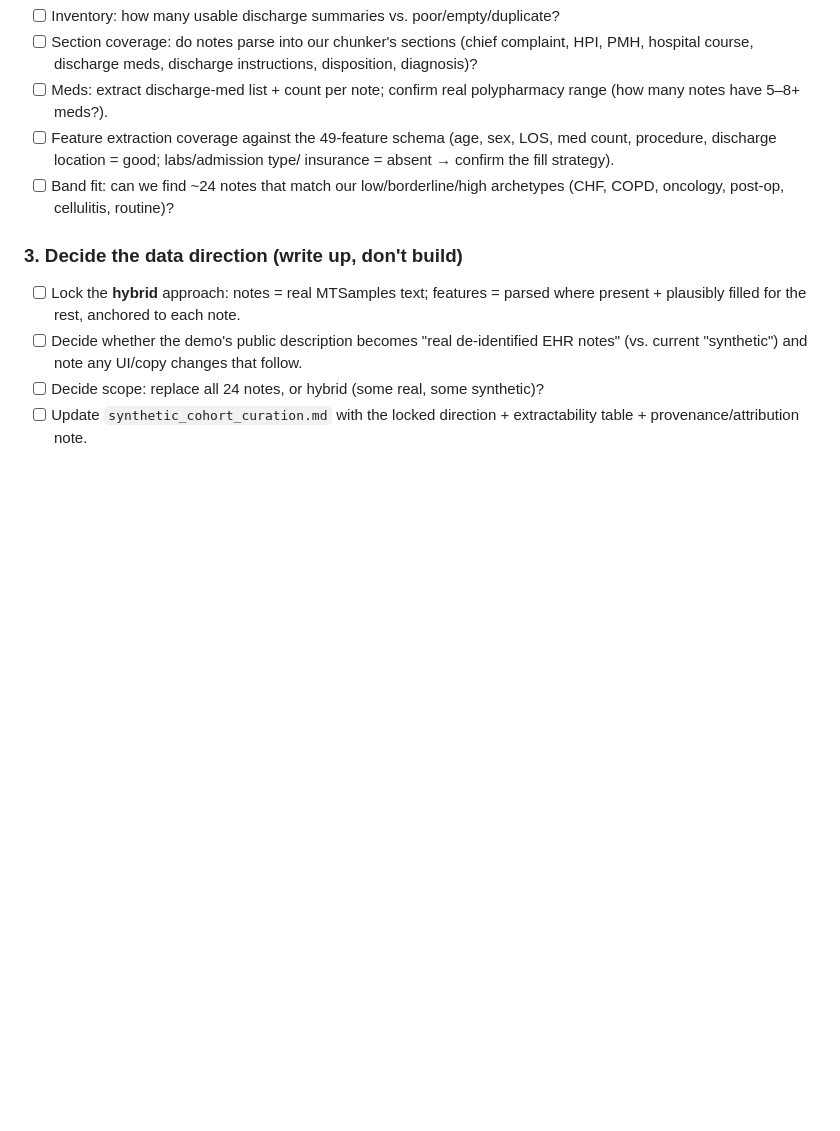
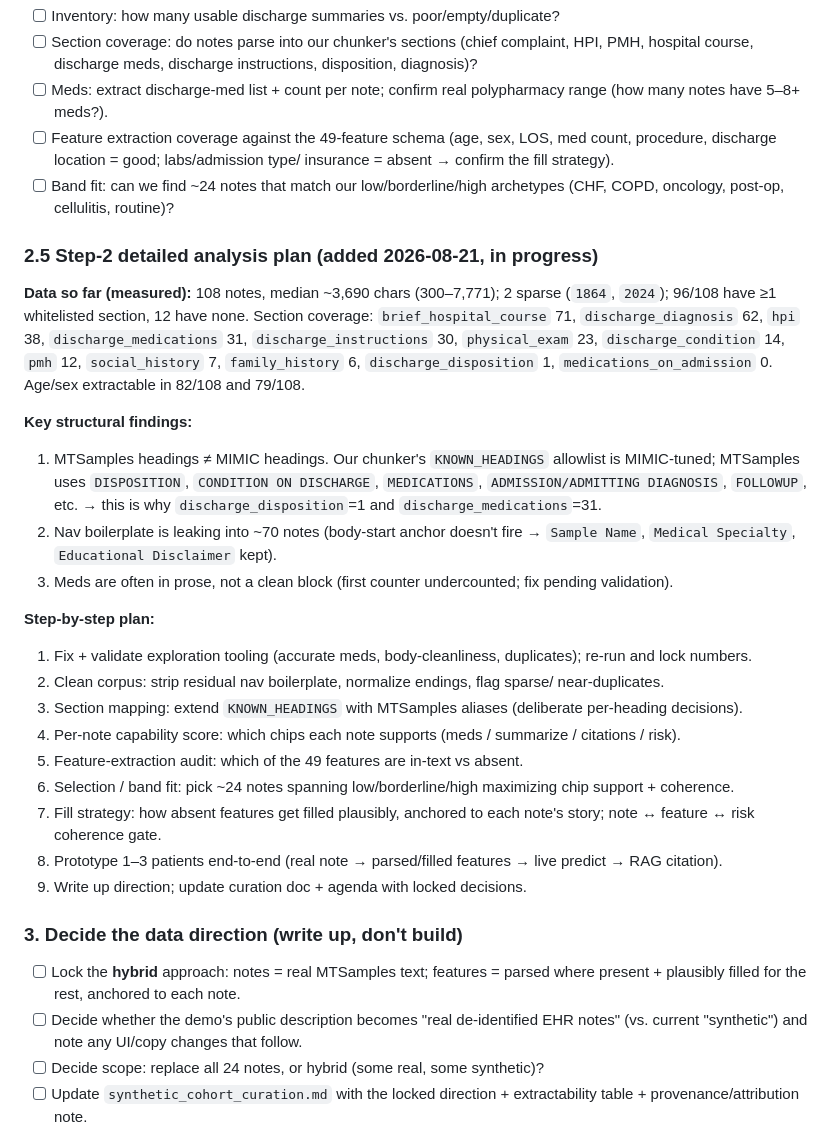
Before and after one commit to DanHerman212/danielmherman, a Markdown page: docs/mtsamples_agenda_2026-08-21.md, the part around the change. GitHub-like rendering; blank space fills up the shorter version.

Commit message:
docs: persist Step-2 analysis plan + corpus findings
Anchor on current state: 108 notes, section-coverage table, the
MTSamples-vs-MIMIC heading mismatch, nav-boilerplate leakage, and the
9-step analysis plan (tooling fix → cleanup → section mapping → capability
scores → feature audit → band fit → fill strategy → prototype → write-up).

```diff
--- a/docs/mtsamples_agenda_2026-08-21.md
+++ b/docs/mtsamples_agenda_2026-08-21.md
@@ -41,6 +41,44 @@ decide how to make the demo more compelling with real EHR notes._
 - [ ] Band fit: can we find ~24 notes that match our low/borderline/high
       archetypes (CHF, COPD, oncology, post-op, cellulitis, routine)?
 
+### 2.5 Step-2 detailed analysis plan (added 2026-08-21, in progress)
+
+**Data so far (measured):** 108 notes, median ~3,690 chars (300–7,771); 2 sparse
+(`1864`, `2024`); 96/108 have ≥1 whitelisted section, 12 have none. Section
+coverage: `brief_hospital_course` 71, `discharge_diagnosis` 62, `hpi` 38,
+`discharge_medications` 31, `discharge_instructions` 30, `physical_exam` 23,
+`discharge_condition` 14, `pmh` 12, `social_history` 7, `family_history` 6,
+`discharge_disposition` 1, `medications_on_admission` 0. Age/sex extractable in
+82/108 and 79/108.
+
+**Key structural findings:**
+1. MTSamples headings ≠ MIMIC headings. Our chunker's `KNOWN_HEADINGS`
+   allowlist is MIMIC-tuned; MTSamples uses `DISPOSITION`, `CONDITION ON
+   DISCHARGE`, `MEDICATIONS`, `ADMISSION/ADMITTING DIAGNOSIS`, `FOLLOWUP`, etc.
+   → this is why `discharge_disposition`=1 and `discharge_medications`=31.
+2. Nav boilerplate is leaking into ~70 notes (body-start anchor doesn't fire →
+   `Sample Name`, `Medical Specialty`, `Educational Disclaimer` kept).
+3. Meds are often in prose, not a clean block (first counter undercounted; fix
+   pending validation).
+
+**Step-by-step plan:**
+1. Fix + validate exploration tooling (accurate meds, body-cleanliness,
+   duplicates); re-run and lock numbers.
+2. Clean corpus: strip residual nav boilerplate, normalize endings, flag sparse/
+   near-duplicates.
+3. Section mapping: extend `KNOWN_HEADINGS` with MTSamples aliases (deliberate
+   per-heading decisions).
+4. Per-note capability score: which chips each note supports (meds / summarize /
+   citations / risk).
+5. Feature-extraction audit: which of the 49 features are in-text vs absent.
+6. Selection / band fit: pick ~24 notes spanning low/borderline/high maximizing
+   chip support + coherence.
+7. Fill strategy: how absent features get filled plausibly, anchored to each
+   note's story; note ↔ feature ↔ risk coherence gate.
+8. Prototype 1–3 patients end-to-end (real note → parsed/filled features →
+   live predict → RAG citation).
+9. Write up direction; update curation doc + agenda with locked decisions.
+
 ### 3. Decide the data direction (write up, don't build)
 - [ ] Lock the **hybrid** approach: notes = real MTSamples text; features = parsed
       where present + plausibly filled for the rest, anchored to each note.
```
